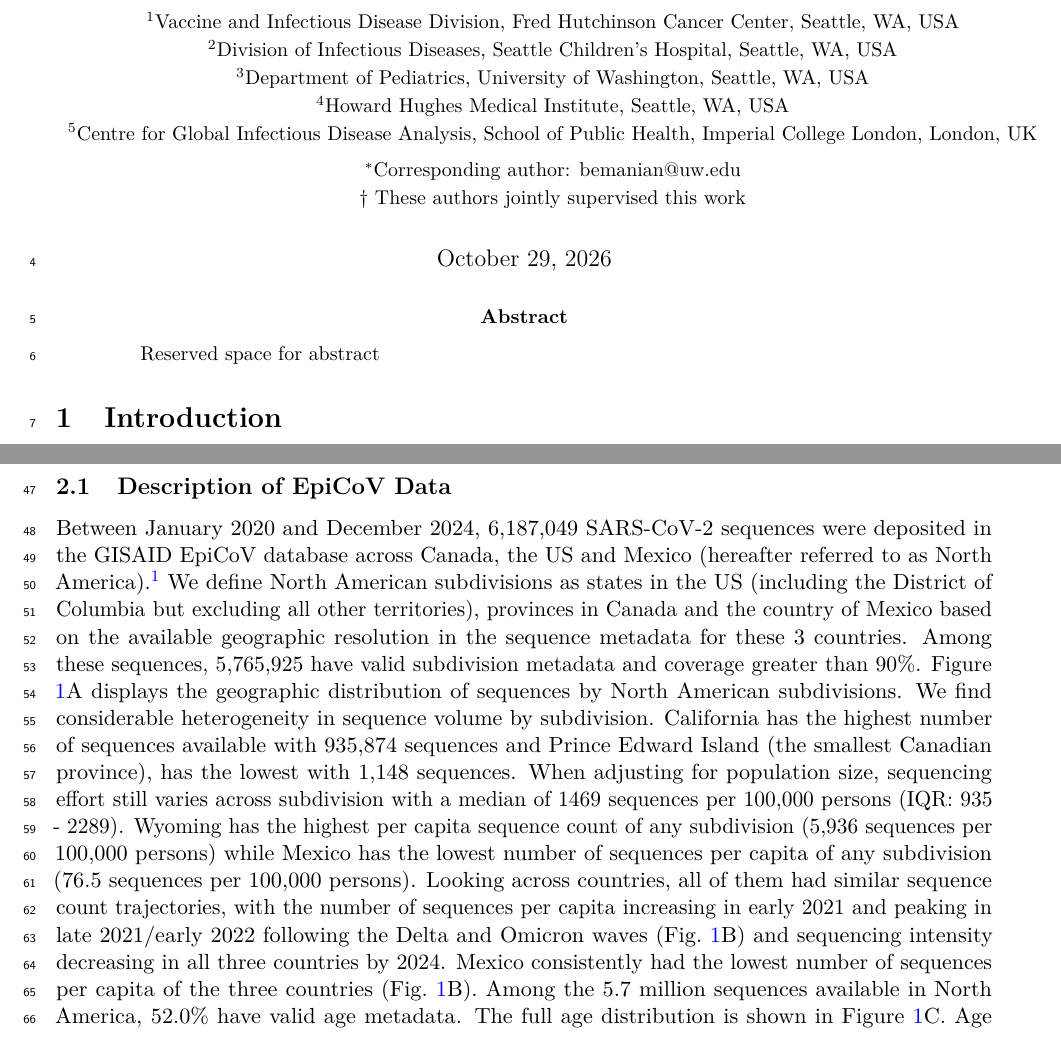
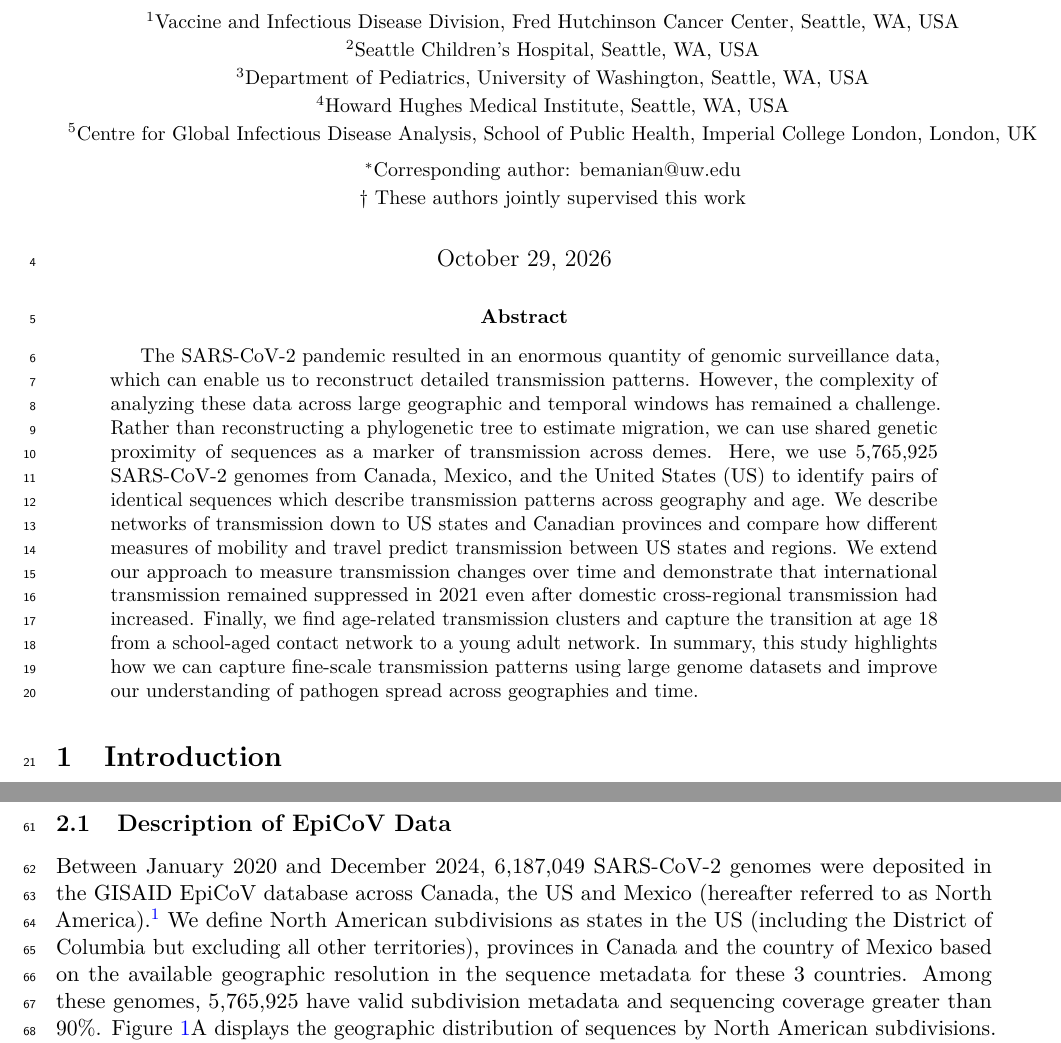
Before and after one commit to blab/ncov-usa-mig, a LaTeX paper (manuscript/main.tex): two parts of pages 1 and 3 of 40 before the commit and two parts of pages 1 and 2 of 40 after it, joined at a grey line, cut so that both start at the same text, the shorter picture padded with empty space. Compiled offline with pdfLaTeX.

Commit message:
Added abstract

```diff
--- a/manuscript/main.tex
+++ b/manuscript/main.tex
@@ -70,7 +70,7 @@
     Trevor Bedford$^{1,4,\dagger}$,
     Cécile Tran-Kiem$^{1,5,\dagger}$\\[1ex]
     \small $^1$Vaccine and Infectious Disease Division, Fred Hutchinson Cancer Center, Seattle, WA, USA\\
-    \small $^2$Division of Infectious Diseases, Seattle Children's Hospital, Seattle, WA, USA\\
+    \small $^2$Seattle Children's Hospital, Seattle, WA, USA\\
     \small $^3$Department of Pediatrics, University of Washington, Seattle, WA, USA\\
     \small $^4$Howard Hughes Medical Institute, Seattle, WA, USA\\
     \small $^5$Centre for Global Infectious Disease Analysis, School of Public Health, Imperial College London, London, UK\\[1ex]
@@ -85,7 +85,14 @@
 
 \maketitle
 \begin{abstract}
-    Reserved space for abstract
+The SARS-CoV-2 pandemic resulted in an enormous quantity of genomic surveillance data, which can enable us to reconstruct detailed transmission patterns.
+However, the complexity of analyzing these data across large geographic and temporal windows has remained a challenge.
+Rather than reconstructing a phylogenetic tree to estimate migration, we can use shared genetic proximity of sequences as a marker of transmission across demes.
+Here, we use 5,765,925 SARS-CoV-2 genomes from Canada, Mexico, and the United States (US) to identify pairs of identical sequences which describe transmission patterns across geography and age.
+We describe networks of transmission down to US states and Canadian provinces and compare how different measures of mobility and travel predict transmission between US states and regions.
+We extend our approach to measure transmission changes over time and demonstrate that international transmission remained suppressed in 2021 even after domestic cross-regional transmission had increased.
+Finally, we find age-related transmission clusters and capture the transition at age 18 from a school-aged contact network to a young adult network.
+In summary, this study highlights how we can capture fine-scale transmission patterns using large genome datasets and improve our understanding of pathogen spread across geographies and time.
 \end{abstract}
 
 \section{Introduction}
@@ -150,9 +157,9 @@ The scale of this dataset reveals structure that subsampling or aggregation woul
     \label{fig:desc}
 \end{figure}
 
-Between January 2020 and December 2024, 6,187,049 SARS-CoV-2 sequences were deposited in the GISAID EpiCoV database across Canada, the US and Mexico (hereafter referred to as North America).\autocite{khareGISAIDsRolePandemic2021}
+Between January 2020 and December 2024, 6,187,049 SARS-CoV-2 genomes were deposited in the GISAID EpiCoV database across Canada, the US and Mexico (hereafter referred to as North America).\autocite{khareGISAIDsRolePandemic2021}
 We define North American subdivisions as states in the US (including the District of Columbia but excluding all other territories), provinces in Canada and the country of Mexico based on the available geographic resolution in the sequence metadata for these 3 countries.
-Among these sequences, 5,765,925 have valid subdivision metadata and coverage greater than 90\%.
+Among these genomes, 5,765,925 have valid subdivision metadata and sequencing coverage greater than 90\%.
 Figure \ref{fig:desc}A displays the geographic distribution of sequences by North American subdivisions.
 We find considerable heterogeneity in sequence volume by subdivision.
 California has the highest number of sequences available with 935,874 sequences and Prince Edward Island (the smallest Canadian province), has the lowest with 1,148 sequences.
```
